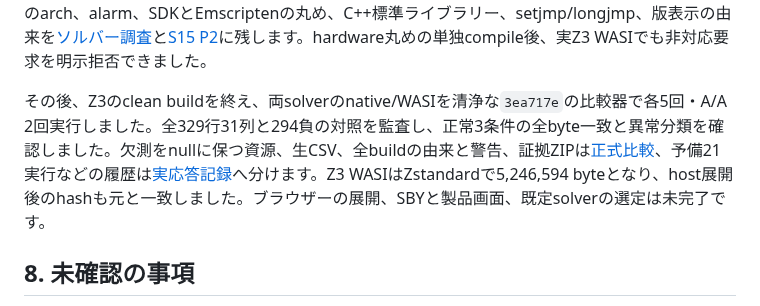
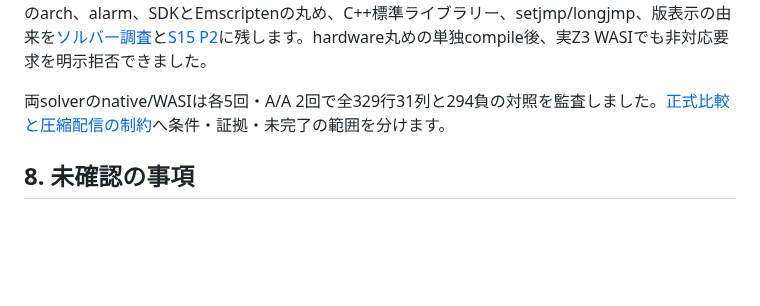
Before and after one commit to gogo-fpga/toolchain, a Markdown page: RESEARCH.md, the part around the change. GitHub-like rendering; blank space fills up the shorter version.

```diff
--- a/RESEARCH.md
+++ b/RESEARCH.md
@@ -223,7 +223,7 @@ Actions.lock は今回は導入を見送り、現行の完全長 SHA 固定を
 
 T6 P2では、WASI shimの同期stdin reader、容量を制限した共有buffer、期限・整合性・終了を管理する専用workerを追加しました。予備Yices2 WASMでは5 byteの入力chunkと7 byteのbufferで双方向SMT通信を確認しました。この段階は正式反復ではありません。GMP検索先、cross makeのarch、alarm、SDKとEmscriptenの丸め、C++標準ライブラリー、setjmp/longjmp、版表示の由来を[ソルバー調査](docs/research/formal-solvers.md)と[S15 P2](docs/experiments/S15-solver-build-and-transport.md)に残します。hardware丸めの単独compile後、実Z3 WASIでも非対応要求を明示拒否できました。
 
-その後、Z3のclean buildを終え、両solverのnative/WASIを清浄な`3ea717e`の比較器で各5回・A/A 2回実行しました。全329行31列と294負の対照を監査し、正常3条件の全byte一致と異常分類を確認しました。欠測をnullに保つ資源、生CSV、全buildの由来と警告、証拠ZIPは[正式比較](docs/experiments/S15-solver-native-wasi.md)、予備21実行などの履歴は[実応答記録](docs/experiments/S15-solver-protocol.md)へ分けます。Z3 WASIはZstandardで5,246,594 byteとなり、host展開後のhashも元と一致しました。ブラウザーの展開、SBYと製品画面、既定solverの選定は未完了です。
+両solverのnative/WASIは各5回・A/A 2回で全329行31列と294負の対照を監査しました。[正式比較と圧縮配信の制約](docs/research/formal-solvers.md#正式比較と圧縮配信の制約)へ条件・証拠・未完了の範囲を分けます。
 
 ## 8. 未確認の事項
 
```
Also changed, not shown: docs/research/formal-solvers.md (+4 -0 lines).
